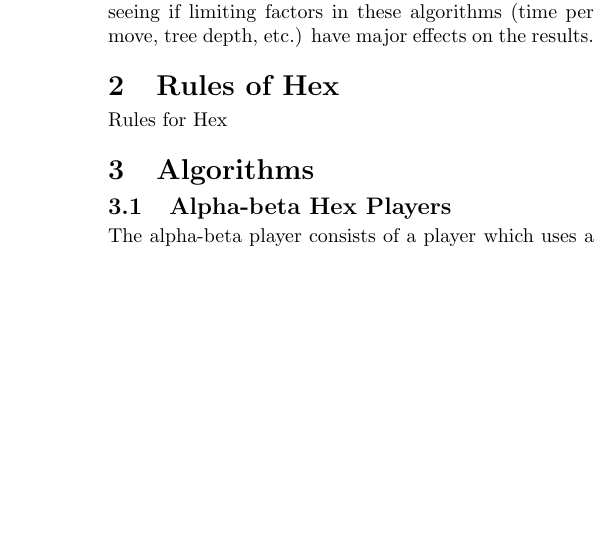
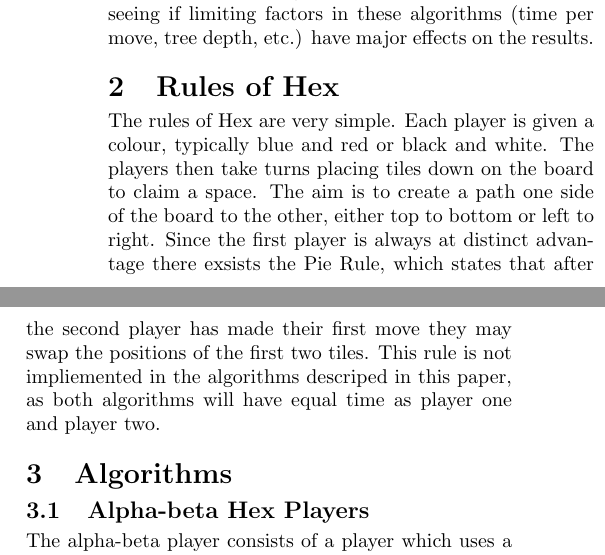
Before and after one commit to nikvaessen/dke-boardgame, a LaTeX document (report/group_5_report.tex): part of one column of page 1 of 4 before the commit and two parts of the columns of page 1 of 4 after it, the two joined at a grey line, cut so that both start at the same text, the shorter picture padded with empty space. Compiled offline with pdfLaTeX.

Commit message:
Rules section completed

```diff
--- a/report/group_5_report.tex
+++ b/report/group_5_report.tex
@@ -28,7 +28,7 @@ Hex is a well-known board game first created in 1942 by Piet Hein, a Danish phys
 
 
 \section{Rules of Hex}
-Rules for Hex
+The rules of Hex are very simple. Each player is given a colour, typically blue and red or black and white. The players then take turns placing tiles down on the board to claim a space. The aim is to create a path one side of the board to the other, either top to bottom or left to right. Since the first player is always at distinct advantage there exsists the Pie Rule, which states that after the second player has made their first move they may swap the positions of the first two tiles. This rule is not impliemented in the algorithms descriped in this paper, as both algorithms will have equal time as player one and player two.
 
 \section{Algorithms}
 \subsection{Alpha-beta Hex Players}
```
